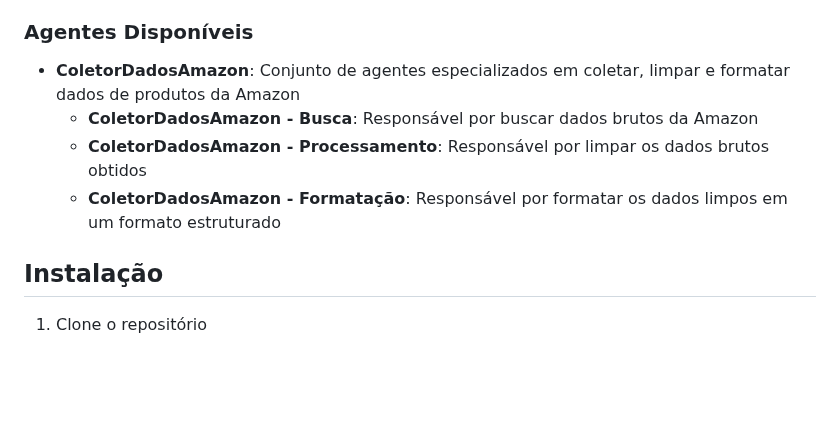
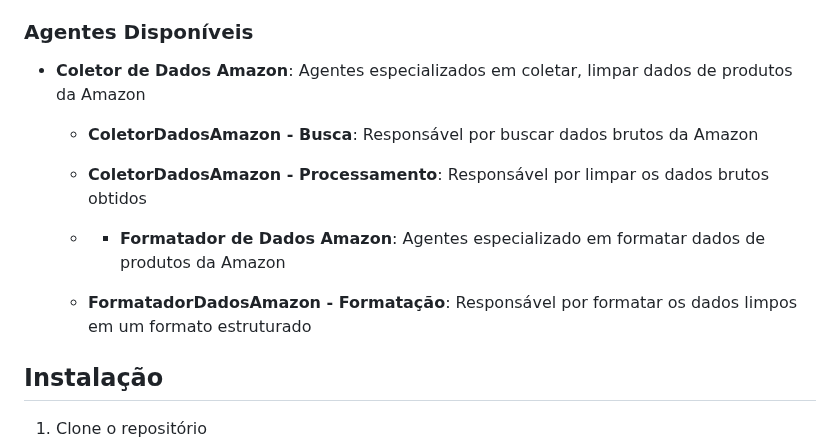
Before and after one commit to tutrois/DCortex, a Markdown page: README.md, the part around the change. Drawn GitHub-style; blank space fills up the shorter version.

```diff
--- a/README.md
+++ b/README.md
@@ -72,10 +72,12 @@ O projeto implementa uma arquitetura flexível de agentes que permite:
 
 ### Agentes Disponíveis
 
-- **ColetorDadosAmazon**: Conjunto de agentes especializados em coletar, limpar e formatar dados de produtos da Amazon
+- **Coletor de Dados Amazon**: Agentes especializados em coletar, limpar dados de produtos da Amazon
   - **ColetorDadosAmazon - Busca**: Responsável por buscar dados brutos da Amazon
   - **ColetorDadosAmazon - Processamento**: Responsável por limpar os dados brutos obtidos
-  - **ColetorDadosAmazon - Formatação**: Responsável por formatar os dados limpos em um formato estruturado
+
+  - - **Formatador de Dados Amazon**: Agentes especializado em formatar dados de produtos da Amazon
+  - **FormatadorDadosAmazon - Formatação**: Responsável por formatar os dados limpos em um formato estruturado
 
 ## Instalação
 
```
